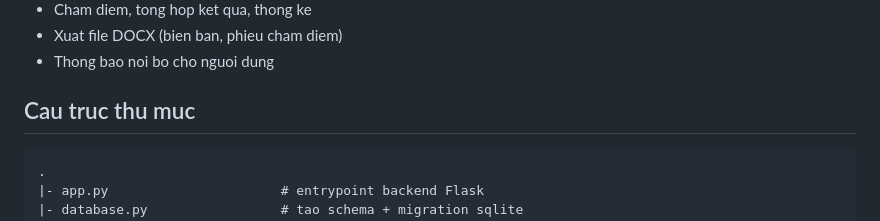
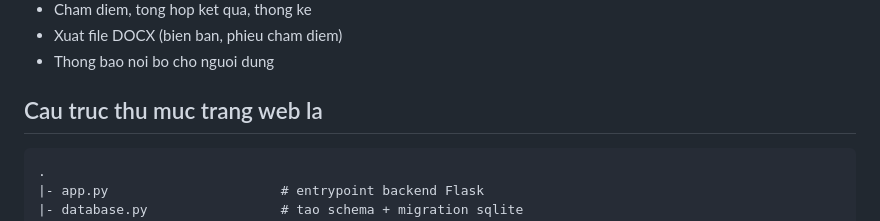
Before and after one commit to gembytram/UTE_KLTN, a Markdown page: README.md, the part around the change. GitHub-like rendering.

Commit message:
themcautruc

````diff
--- a/README.md
+++ b/README.md
@@ -21,7 +21,7 @@ He thong gom 3 phan chinh:
 - Xuat file DOCX (bien ban, phieu cham diem)
 - Thong bao noi bo cho nguoi dung
 
-## Cau truc thu muc
+## Cau truc thu muc trang web la
 
 ```text
 .
````
